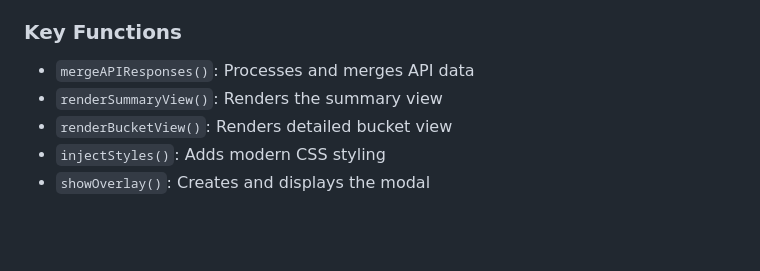
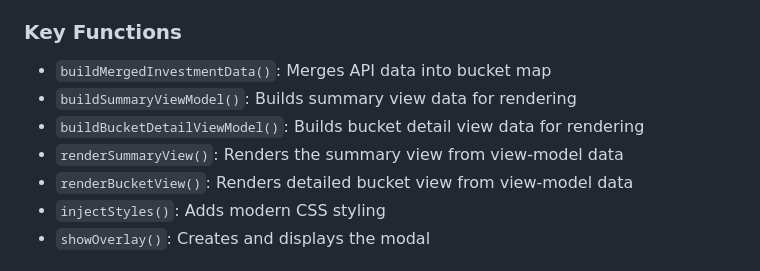
Before and after one commit to laurenceputra/endowus_view_enhancer, a Markdown page: tampermonkey/README.md, the part around the change. Drawn GitHub-style; blank space fills up the shorter version.

```diff
--- a/tampermonkey/README.md
+++ b/tampermonkey/README.md
@@ -187,9 +187,11 @@ To modify the script for your needs:
 
 ### Key Functions
 
-- `mergeAPIResponses()`: Processes and merges API data
-- `renderSummaryView()`: Renders the summary view
-- `renderBucketView()`: Renders detailed bucket view
+- `buildMergedInvestmentData()`: Merges API data into bucket map
+- `buildSummaryViewModel()`: Builds summary view data for rendering
+- `buildBucketDetailViewModel()`: Builds bucket detail view data for rendering
+- `renderSummaryView()`: Renders the summary view from view-model data
+- `renderBucketView()`: Renders detailed bucket view from view-model data
 - `injectStyles()`: Adds modern CSS styling
 - `showOverlay()`: Creates and displays the modal
 
```
Also changed, not shown: TECHNICAL_DESIGN.md (+18 -29 lines).
